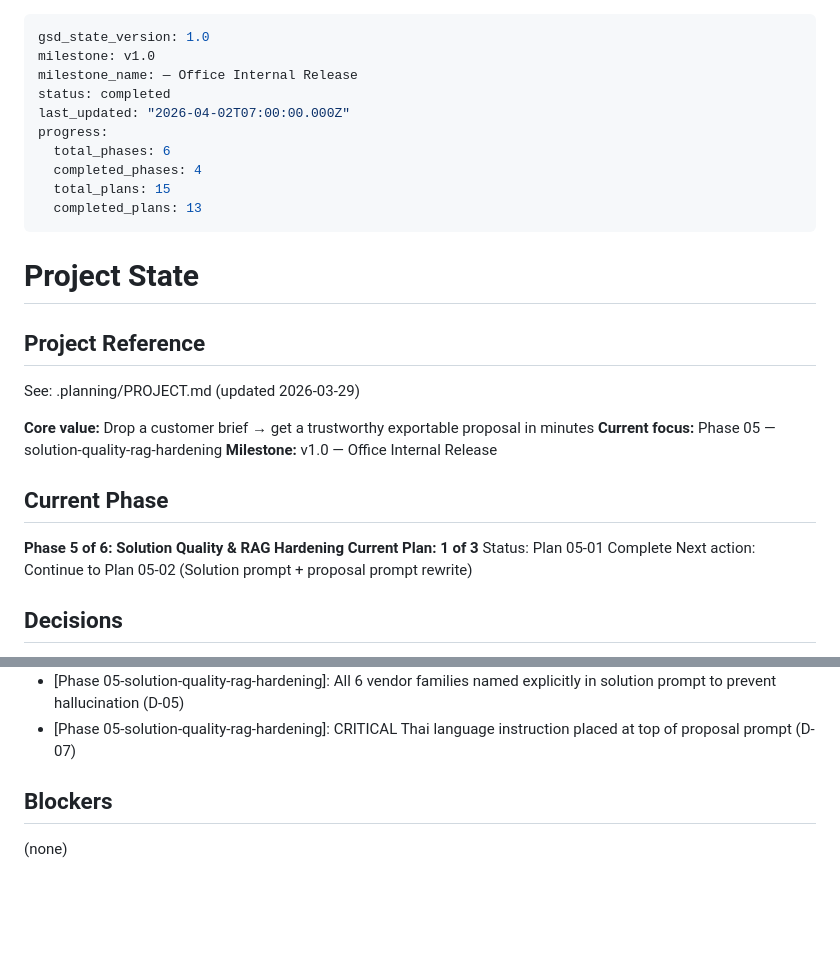
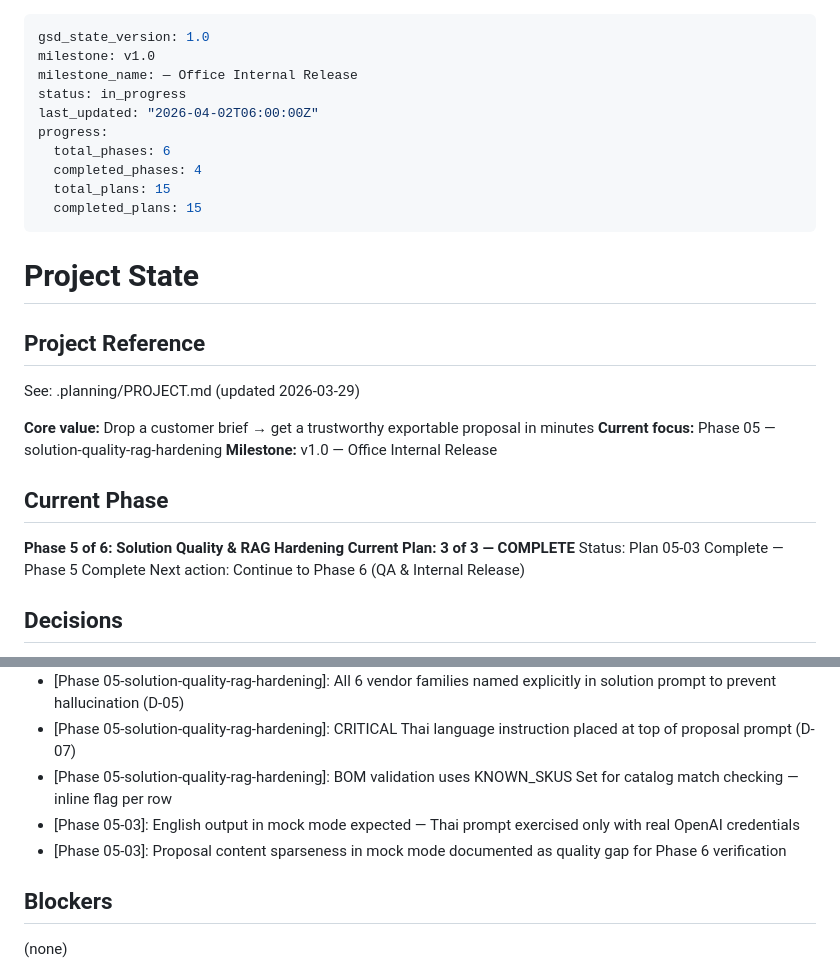
Before and after one commit to jack212cafe-code/AI-presale-system, a Markdown page: .planning/STATE.md, 2 parts joined by grey strips. GitHub-like rendering; blank space fills up the shorter version.

Commit message:
docs(05-03): complete BOM validation + human review plan
- Created 05-03-SUMMARY.md documenting 7/7 catalog matches
- Recorded 2 quality gaps from human review (English output, sparse content)
- Updated STATE.md: Phase 5 Plan 3 complete, added decisions
- Updated ROADMAP.md: Phase 5 all 3 plans executed, status Complete

Co-Authored-By: Claude Sonnet 4.6 <noreply@anthropic.com>

```diff
--- a/.planning/STATE.md
+++ b/.planning/STATE.md
@@ -2,13 +2,13 @@
 gsd_state_version: 1.0
 milestone: v1.0
 milestone_name: — Office Internal Release
-status: completed
-last_updated: "2026-04-02T07:00:00.000Z"
+status: in_progress
+last_updated: "2026-04-02T06:00:00Z"
 progress:
   total_phases: 6
   completed_phases: 4
   total_plans: 15
-  completed_plans: 13
+  completed_plans: 15
 ---
 
 # Project State
@@ -24,9 +24,9 @@ See: .planning/PROJECT.md (updated 2026-03-29)
 ## Current Phase
 
 **Phase 5 of 6: Solution Quality & RAG Hardening**
-**Current Plan: 1 of 3**
-Status: Plan 05-01 Complete
-Next action: Continue to Plan 05-02 (Solution prompt + proposal prompt rewrite)
+**Current Plan: 3 of 3 — COMPLETE**
+Status: Plan 05-03 Complete — Phase 5 Complete
+Next action: Continue to Phase 6 (QA & Internal Release)
 
 ## Decisions
 
@@ -56,6 +56,9 @@ Next action: Continue to Plan 05-02 (Solution prompt + proposal prompt rewrite)
 - [Phase 05-solution-quality-rag-hardening]: Thai enterprise framing replaces SaaS framing in solution prompt (D-04)
 - [Phase 05-solution-quality-rag-hardening]: All 6 vendor families named explicitly in solution prompt to prevent hallucination (D-05)
 - [Phase 05-solution-quality-rag-hardening]: CRITICAL Thai language instruction placed at top of proposal prompt (D-07)
+- [Phase 05-solution-quality-rag-hardening]: BOM validation uses KNOWN_SKUS Set for catalog match checking — inline flag per row
+- [Phase 05-03]: English output in mock mode expected — Thai prompt exercised only with real OpenAI credentials
+- [Phase 05-03]: Proposal content sparseness in mock mode documented as quality gap for Phase 6 verification
 
 ## Blockers
 
```
Also changed, not shown: .planning/ROADMAP.md (+4 -4 lines), 1 other file.
